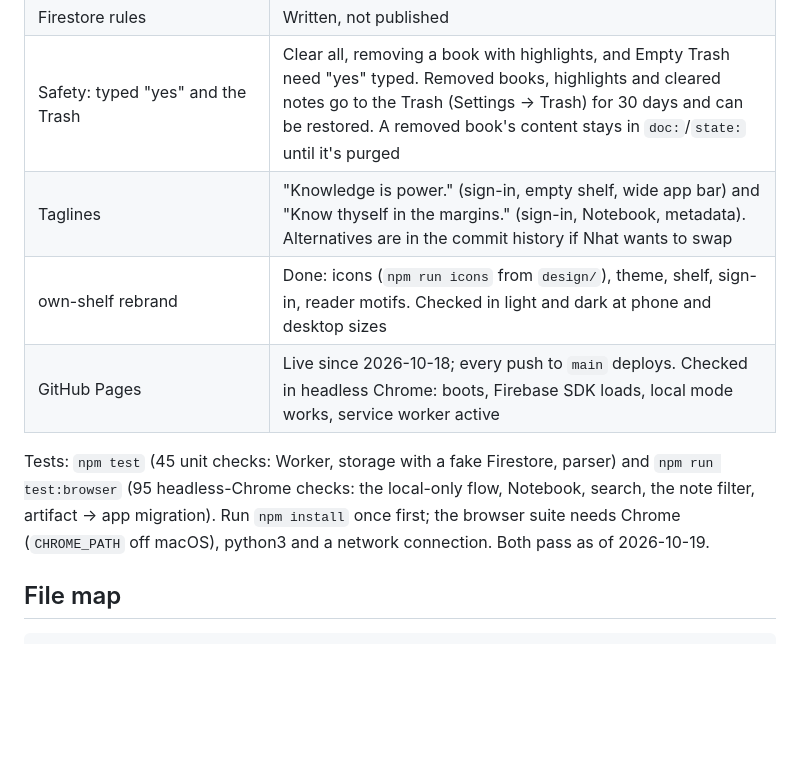
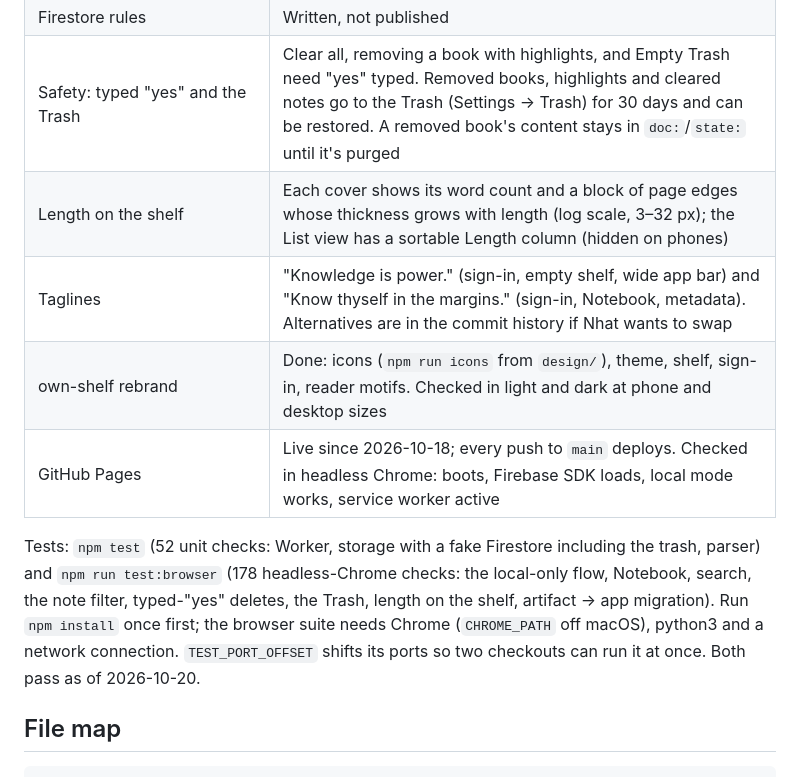
Before and after one commit to ngnnah/own-shelf, a Markdown page: HANDOFF.md, the part around the change. Rendered like a GitHub page; blank space fills up the shorter version.

Commit message:
Handoff: length on the shelf, current test counts
Co-Authored-By: Claude Opus 5.5 <noreply@anthropic.com>

```diff
--- a/HANDOFF.md
+++ b/HANDOFF.md
@@ -20,11 +20,12 @@ A personal reading app: a bookshelf of PDFs, pasted articles and web pages, read
 | Kindle-style essentials | Done and browser-tested: Notebook (every highlight across books, with search and filters; replaces the shelf's "Export notes" button), search inside a book, "With note" filter in the highlights drawer. Bookmarks skipped |
 | Firestore rules | Written, not published |
 | Safety: typed "yes" and the Trash | Clear all, removing a book with highlights, and Empty Trash need "yes" typed. Removed books, highlights and cleared notes go to the Trash (Settings → Trash) for 30 days and can be restored. A removed book's content stays in `doc:`/`state:` until it's purged |
+| Length on the shelf | Each cover shows its word count and a block of page edges whose thickness grows with length (log scale, 3–32 px); the List view has a sortable Length column (hidden on phones) |
 | Taglines | "Knowledge is power." (sign-in, empty shelf, wide app bar) and "Know thyself in the margins." (sign-in, Notebook, metadata). Alternatives are in the commit history if Nhat wants to swap |
 | own-shelf rebrand | Done: icons (`npm run icons` from `design/`), theme, shelf, sign-in, reader motifs. Checked in light and dark at phone and desktop sizes |
 | GitHub Pages | Live since 2026-10-18; every push to `main` deploys. Checked in headless Chrome: boots, Firebase SDK loads, local mode works, service worker active |
 
-Tests: `npm test` (45 unit checks: Worker, storage with a fake Firestore, parser) and `npm run test:browser` (95 headless-Chrome checks: the local-only flow, Notebook, search, the note filter, artifact → app migration). Run `npm install` once first; the browser suite needs Chrome (`CHROME_PATH` off macOS), python3 and a network connection. Both pass as of 2026-10-19.
+Tests: `npm test` (52 unit checks: Worker, storage with a fake Firestore including the trash, parser) and `npm run test:browser` (178 headless-Chrome checks: the local-only flow, Notebook, search, the note filter, typed-"yes" deletes, the Trash, length on the shelf, artifact → app migration). Run `npm install` once first; the browser suite needs Chrome (`CHROME_PATH` off macOS), python3 and a network connection. `TEST_PORT_OFFSET` shifts its ports so two checkouts can run it at once. Both pass as of 2026-10-20.
 
 ## File map
 
```
